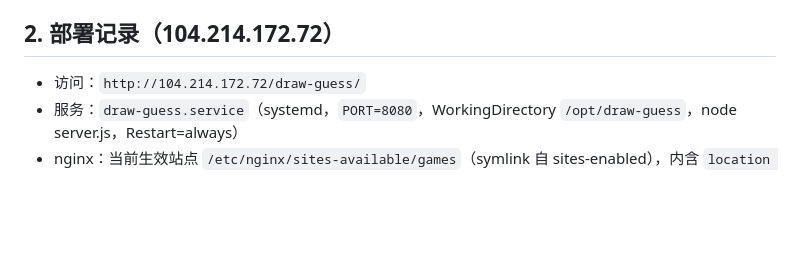
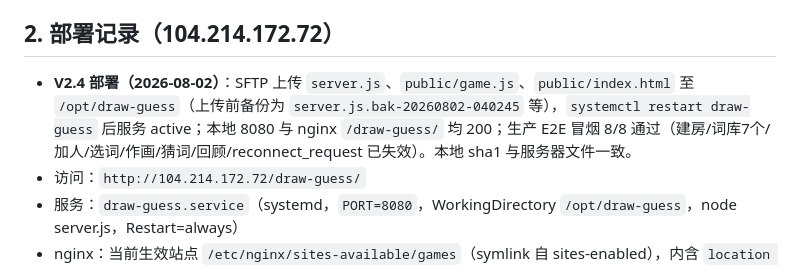
Before and after one commit to ZSZAbxc/Draw-Guess, a Markdown page: HANDOVER.md, the part around the change. Drawn GitHub-style; blank space fills up the shorter version.

Commit message:
docs: 补充V2.4部署记录

```diff
--- a/HANDOVER.md
+++ b/HANDOVER.md
@@ -33,6 +33,7 @@
 
 ## 2. 部署记录（104.214.172.72）
 
+- **V2.4 部署（2026-08-02）**：SFTP 上传 `server.js`、`public/game.js`、`public/index.html` 至 `/opt/draw-guess`（上传前备份为 `server.js.bak-20260802-040245` 等），`systemctl restart draw-guess` 后服务 active；本地 8080 与 nginx `/draw-guess/` 均 200；生产 E2E 冒烟 8/8 通过（建房/词库7个/加人/选词/作画/猜词/回顾/reconnect_request 已失效）。本地 sha1 与服务器文件一致。
 - 访问：`http://104.214.172.72/draw-guess/`
 - 服务：`draw-guess.service`（systemd，`PORT=8080`，WorkingDirectory `/opt/draw-guess`，node server.js，Restart=always）
 - nginx：当前生效站点 `/etc/nginx/sites-available/games`（symlink 自 sites-enabled），内含 `location /draw-guess/` 反代到 `http://127.0.0.1:8080/`（含 Upgrade/Connection 头，支持 WebSocket）；备份 `games.bak`
```
